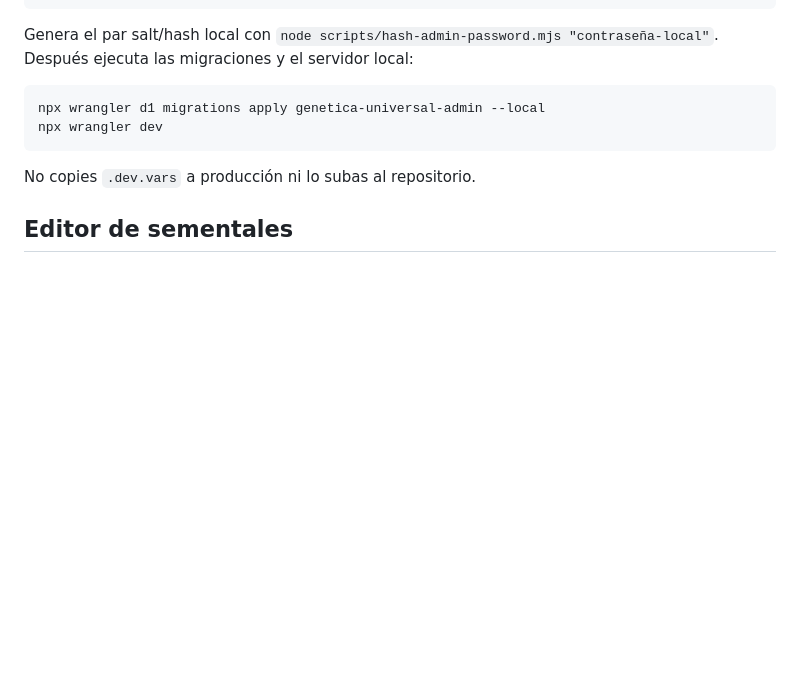
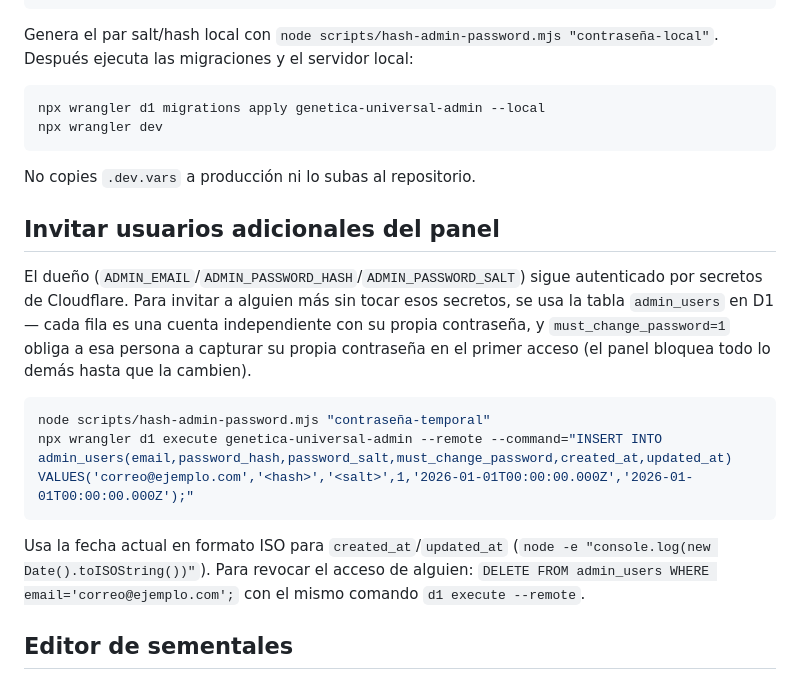
Before and after one commit to grupogonva-boop/genetica-universal, a Markdown page: ADMIN_DEPLOY.md, the part around the change. Rendered like a GitHub page; blank space fills up the shorter version.

Commit message:
Documenta cómo invitar/revocar usuarios adicionales del panel
Co-Authored-By: Claude Sonnet 5 <noreply@anthropic.com>

````diff
--- a/ADMIN_DEPLOY.md
+++ b/ADMIN_DEPLOY.md
@@ -67,6 +67,17 @@ npx wrangler dev
 
 No copies `.dev.vars` a producción ni lo subas al repositorio.
 
+## Invitar usuarios adicionales del panel
+
+El dueño (`ADMIN_EMAIL`/`ADMIN_PASSWORD_HASH`/`ADMIN_PASSWORD_SALT`) sigue autenticado por secretos de Cloudflare. Para invitar a alguien más sin tocar esos secretos, se usa la tabla `admin_users` en D1 — cada fila es una cuenta independiente con su propia contraseña, y `must_change_password=1` obliga a esa persona a capturar su propia contraseña en el primer acceso (el panel bloquea todo lo demás hasta que la cambien).
+
+```bash
+node scripts/hash-admin-password.mjs "contraseña-temporal"
+npx wrangler d1 execute genetica-universal-admin --remote --command="INSERT INTO admin_users(email,password_hash,password_salt,must_change_password,created_at,updated_at) VALUES('correo@ejemplo.com','<hash>','<salt>',1,'2026-01-01T00:00:00.000Z','2026-01-01T00:00:00.000Z');"
+```
+
+Usa la fecha actual en formato ISO para `created_at`/`updated_at` (`node -e "console.log(new Date().toISOString())"`). Para revocar el acceso de alguien: `DELETE FROM admin_users WHERE email='correo@ejemplo.com';` con el mismo comando `d1 execute --remote`.
+
 ## Editor de sementales
 
 `admin/index.html` lista el catálogo completo con acciones **Editar / Eliminar / Restaurar** por semental, más **+ Nuevo semental**. "Eliminar" es un soft-delete (`activo=0`, reversible con "Restaurar"); no borra el registro.
````
